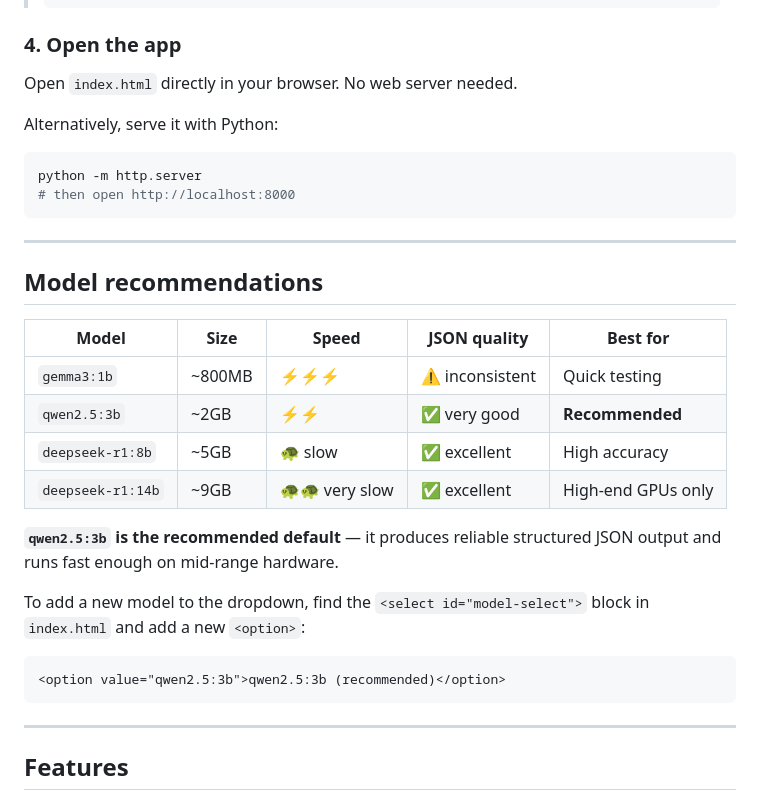
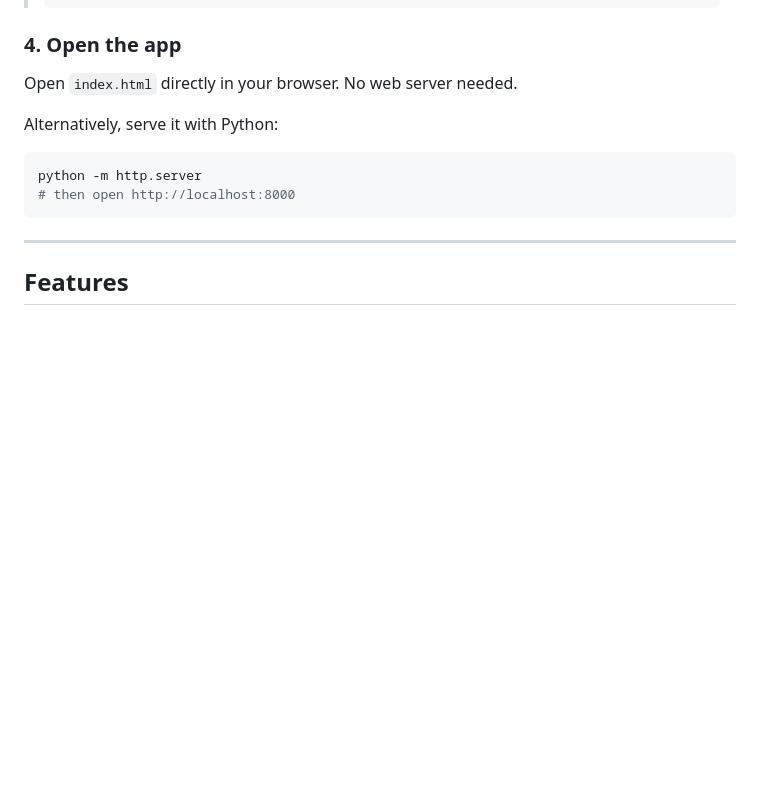
Before and after one commit to Maximiliard5/LSEG-AI-Diagram-Creator, a Markdown page: README.md, the part around the change. Rendered like a GitHub page; blank space fills up the shorter version.

````diff
--- a/README.md
+++ b/README.md
@@ -78,25 +78,6 @@ Alternatively, serve it with Python:
 python -m http.server
 # then open http://localhost:8000
 ```
-
----
-
-## Model recommendations
-
-| Model | Size | Speed | JSON quality | Best for |
-|---|---|---|---|---|
-| `gemma3:1b` | ~800MB | ⚡⚡⚡ | ⚠️ inconsistent | Quick testing |
-| `qwen2.5:3b` | ~2GB | ⚡⚡ | ✅ very good | **Recommended** |
-| `deepseek-r1:8b` | ~5GB | 🐢 slow | ✅ excellent | High accuracy |
-| `deepseek-r1:14b` | ~9GB | 🐢🐢 very slow | ✅ excellent | High-end GPUs only |
-
-**`qwen2.5:3b` is the recommended default** — it produces reliable structured JSON output and runs fast enough on mid-range hardware.
-
-To add a new model to the dropdown, find the `<select id="model-select">` block in `index.html` and add a new `<option>`:
-```html
-<option value="qwen2.5:3b">qwen2.5:3b (recommended)</option>
-```
-
 ---
 
 ## Features
````
